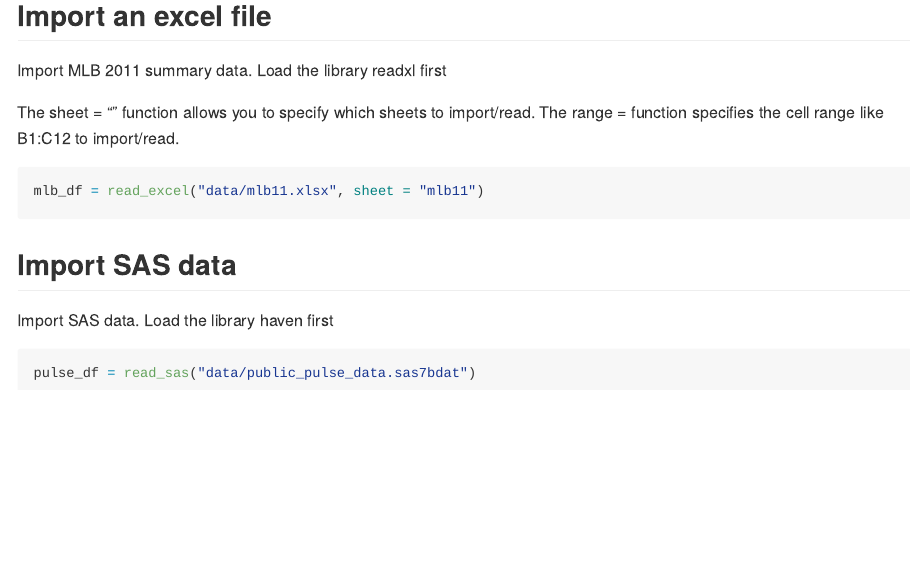
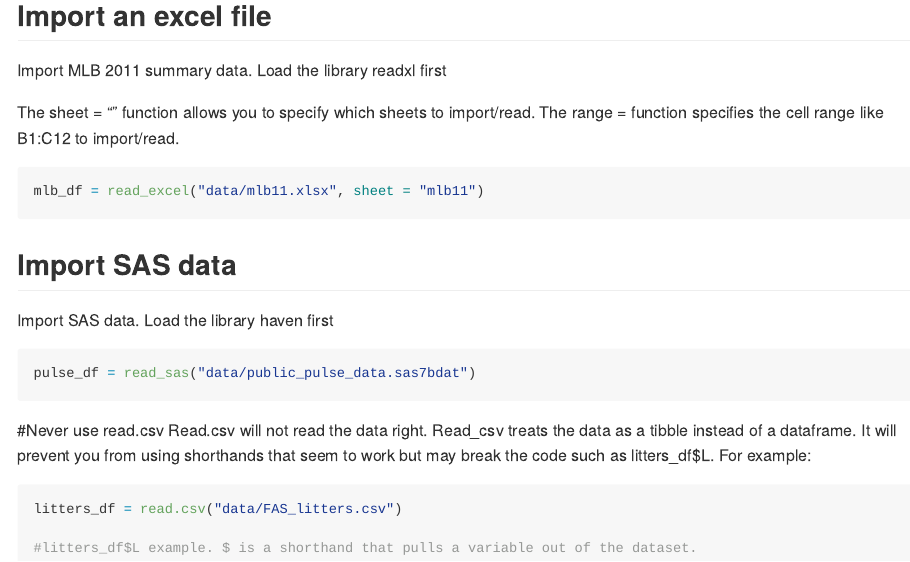
Before and after one commit to claudiahuynh/data_wrangling_i, an R Markdown document (data_import.Rmd): the page in a window 1100 px wide, from 3590 px down. The pictures show the output file data_import.md that the author committed with the source, drawn offline in the style of GitHub.

Commit message:
Final notes on read.csv versus read_csv.

````diff
--- a/data_import.Rmd
+++ b/data_import.Rmd
@@ -103,3 +103,12 @@ Import SAS data. Load the library haven first
 ```{r}
 pulse_df = read_sas("data/public_pulse_data.sas7bdat")
 ```
+
+#Never use read.csv
+Read.csv will not read the data right.
+Read_csv treats the data as a tibble instead of a dataframe. It will prevent you from using shorthands that seem to work but may break the code such as litters_df$L. For example:
+```{r}
+litters_df = read.csv("data/FAS_litters.csv")
+
+#litters_df$L example. $ is a shorthand that pulls a variable out of the dataset.
+```
````
Also changed, not shown: data_import.md.
